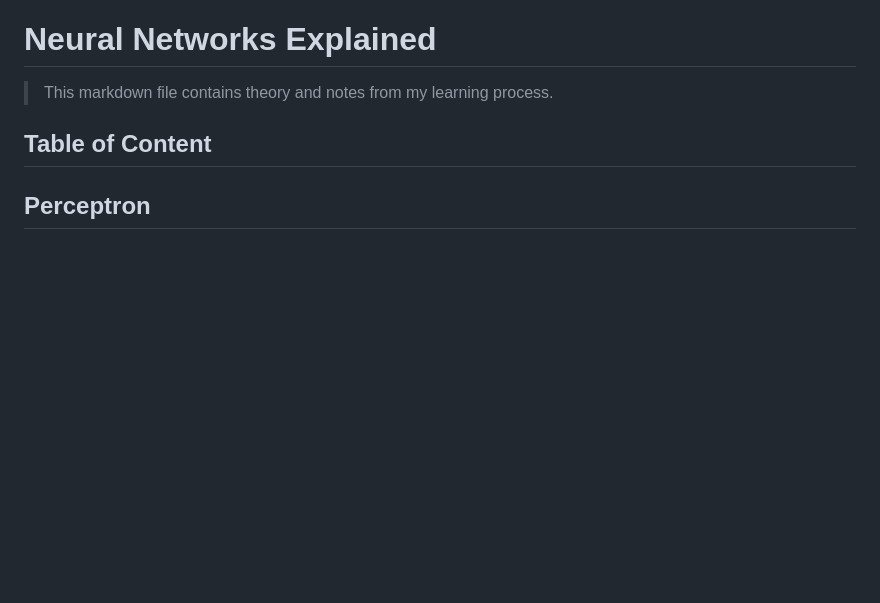
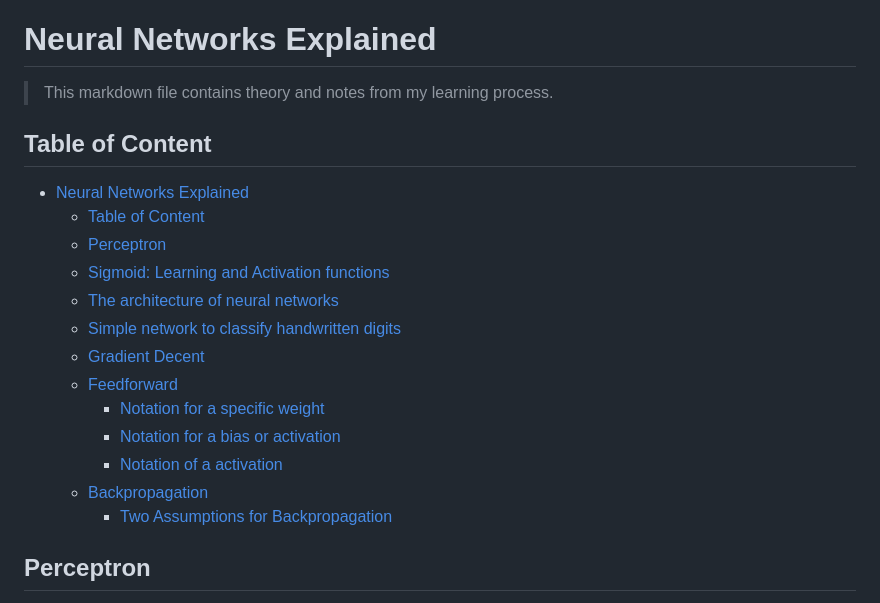
Before and after one commit to KjetilIN/rustic_ml, a Markdown page: THEORY.md, the part around one of its changes. Rendered like a GitHub page; blank space fills up the shorter version.

```diff
--- a/THEORY.md
+++ b/THEORY.md
@@ -2,9 +2,21 @@
 
 > This markdown file contains theory and notes from my learning process.
 
-
 ## Table of Content
 
+- [Neural Networks Explained](#neural-networks-explained)
+  - [Table of Content](#table-of-content)
+  - [Perceptron](#perceptron)
+  - [Sigmoid:  Learning and Activation functions](#sigmoid--learning-and-activation-functions)
+  - [The architecture of neural networks](#the-architecture-of-neural-networks)
+  - [Simple network to classify handwritten digits](#simple-network-to-classify-handwritten-digits)
+  - [Gradient Decent](#gradient-decent)
+  - [Feedforward](#feedforward)
+    - [Notation for a specific weight](#notation-for-a-specific-weight)
+    - [Notation for a bias or activation](#notation-for-a-bias-or-activation)
+    - [Notation of a activation](#notation-of-a-activation)
+  - [Backpropagation](#backpropagation)
+    - [Two Assumptions for Backpropagation](#two-assumptions-for-backpropagation)
 
 
 ## Perceptron
```
Also changed, not shown: other parts of THEORY.md (+63 -1 lines).
